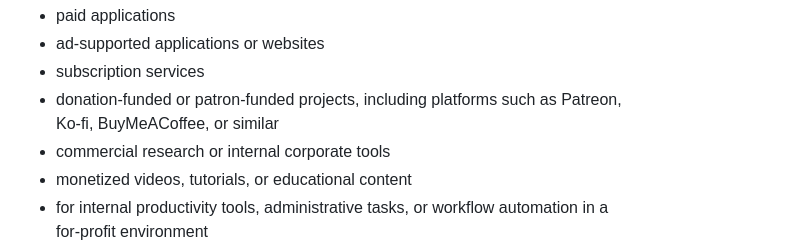
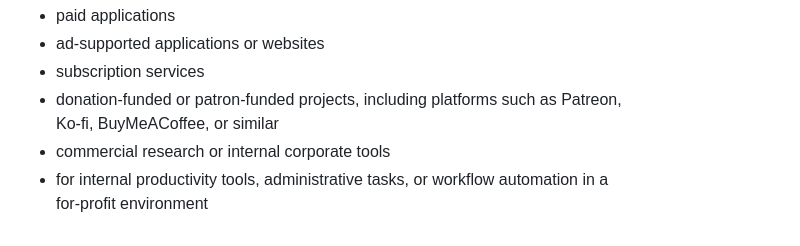
Before and after one commit to astronomystuff/Zenith-Sky, a Markdown page: LICENSE.md, the part around the change. Rendered like a GitHub page.

Commit message:
Update LICENSE.md to remove monetization clause
Removed mention of monetized videos, tutorials, or educational content from the license.

```diff
--- a/LICENSE.md
+++ b/LICENSE.md
@@ -19,7 +19,6 @@ This includes, but is not limited to, use in:<br>
 - donation‑funded or patron‑funded projects, including platforms such as Patreon, <br>
 Ko‑fi, BuyMeACoffee, or similar<br>
 - commercial research or internal corporate tools<br>
-- monetized videos, tutorials, or educational content<br>
 - for internal productivity tools, administrative tasks, or workflow automation in a <br>
 for-profit environment<br>
 - If the Software is used to provide a service over a network, the entity providing the service must<br>
```
